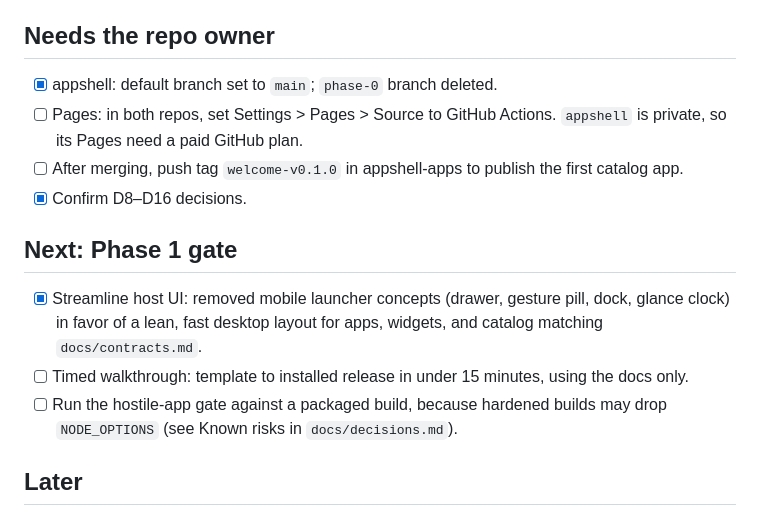
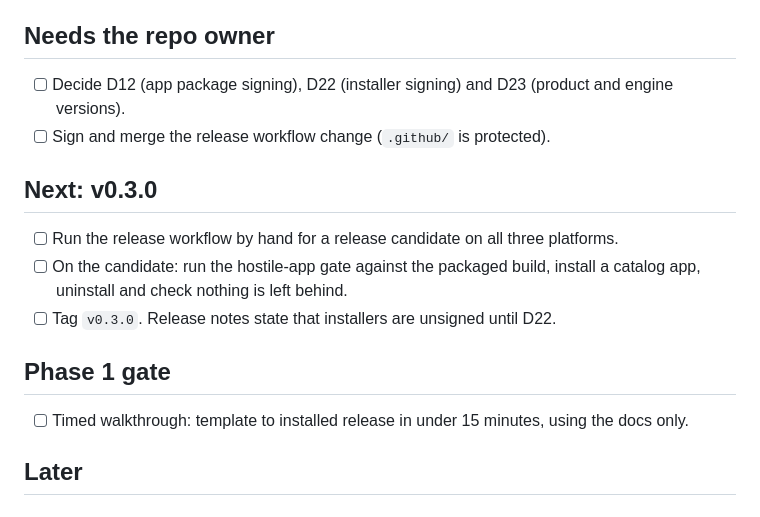
Before and after one commit to samuelek25k/appshell, a Markdown page: TODO.md, the part around one of its changes. Drawn GitHub-style.

Commit message:
docs: TODO for the v0.3.0 release

```diff
--- a/TODO.md
+++ b/TODO.md
@@ -18,16 +18,18 @@ Status on 2026-10-14. Update this file when work lands; delete items that are do
 
 ## Needs the repo owner
 
-- [x] appshell: default branch set to `main`; `phase-0` branch deleted.
-- [ ] Pages: in both repos, set Settings > Pages > Source to GitHub Actions. `appshell` is private, so its Pages need a paid GitHub plan.
-- [ ] After merging, push tag `welcome-v0.1.0` in appshell-apps to publish the first catalog app.
-- [x] Confirm D8–D16 decisions.
+- [ ] Decide D12 (app package signing), D22 (installer signing) and D23 (product and engine versions).
+- [ ] Sign and merge the release workflow change (`.github/` is protected).
 
-## Next: Phase 1 gate
+## Next: v0.3.0
 
-- [x] Streamline host UI: removed mobile launcher concepts (drawer, gesture pill, dock, glance clock) in favor of a lean, fast desktop layout for apps, widgets, and catalog matching `docs/contracts.md`.
+- [ ] Run the release workflow by hand for a release candidate on all three platforms.
+- [ ] On the candidate: run the hostile-app gate against the packaged build, install a catalog app, uninstall and check nothing is left behind.
+- [ ] Tag `v0.3.0`. Release notes state that installers are unsigned until D22.
+
+## Phase 1 gate
+
 - [ ] Timed walkthrough: template to installed release in under 15 minutes, using the docs only.
-- [ ] Run the hostile-app gate against a packaged build, because hardened builds may drop `NODE_OPTIONS` (see Known risks in `docs/decisions.md`).
 
 ## Later
 
```
Also changed, not shown: other parts of TODO.md (+1 -1 lines).
